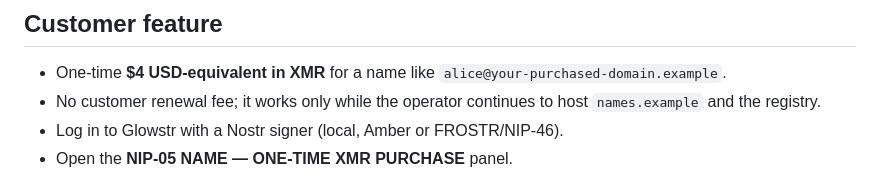
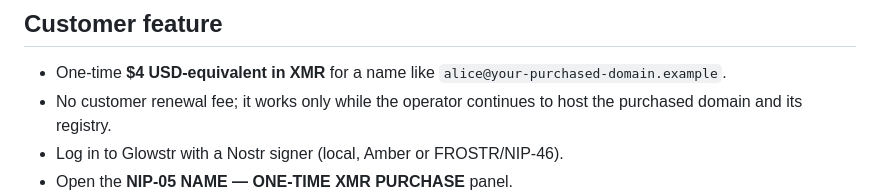
Before and after one commit to Notafbihoneypot/Glowstar, a Markdown page: docs/NIP05_ANDROID_0.3.18.md, the part around the change. Drawn GitHub-style.

Commit message:
Clarify that NIP-05 domain is not yet owned and remains an operator choice

```diff
--- a/docs/NIP05_ANDROID_0.3.18.md
+++ b/docs/NIP05_ANDROID_0.3.18.md
@@ -5,7 +5,7 @@ Android app: `Glowstr`, package `org.glowstr.meshbridge`, `versionCode=30`, `ver
 ## Customer feature
 
 - One-time **$4 USD-equivalent in XMR** for a name like `alice@your-purchased-domain.example`.
-- No customer renewal fee; it works only while the operator continues to host `names.example` and the registry.
+- No customer renewal fee; it works only while the operator continues to host the purchased domain and its registry.
 - Log in to Glowstr with a Nostr signer (local, Amber or FROSTR/NIP-46).
 - Open the **NIP-05 NAME — ONE-TIME XMR PURCHASE** panel.
 - The browser asks the configured Commerce service which domain and price are active and checks that `https://names.example/.well-known/nostr.json?name=__glowstr_probe` returns valid, CORS-readable JSON before enabling checkout. Until then, purchases are **disabled**.
```
